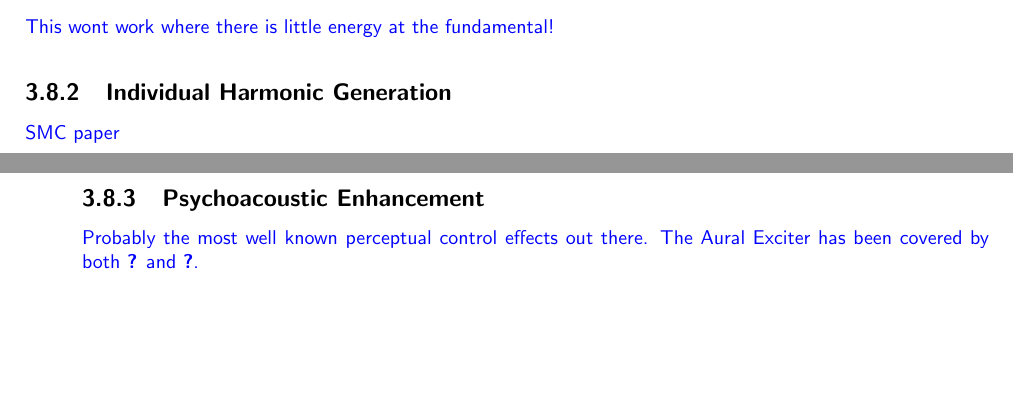
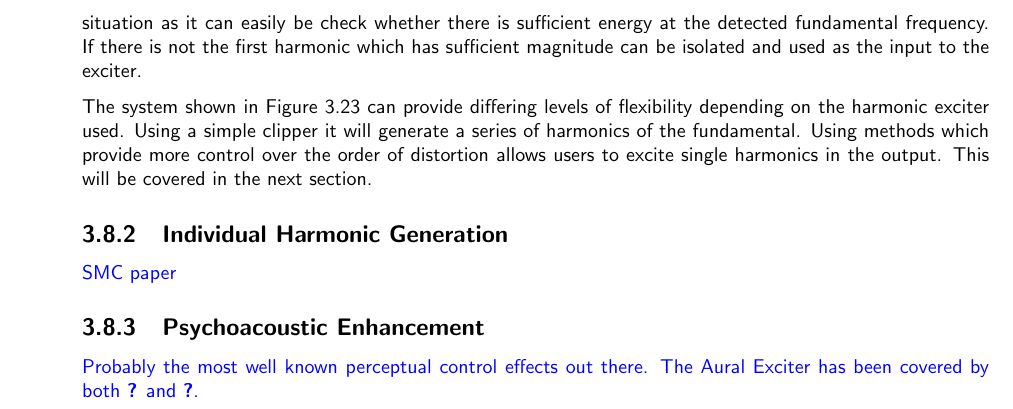
Before and after one commit to seanlikeskites/Thesis, a LaTeX thesis (Sean_Enderby_Thesis.tex, which reads chapter3/chapter3.tex): two parts of pages 36 and 37 of 43 before the commit and part of page 37 of 43 after it, the two joined at a grey line, cut at the place of the change, the shorter picture padded with empty space. Compiled offline with pdfLaTeX.

Commit message:
and lo, the fundamentals where caught

```diff
--- a/chapter3/chapter3.tex
+++ b/chapter3/chapter3.tex
@@ -1543,9 +1543,3 @@
 		likelihood methods.
 
 		For real time harmonic excitation the accuracy of the fundamental tracking algorithm is not as important as
-		it is in other fields, such as automatic music transcription. The lag between the audio and the estimate of
-		the fundamental frequency is of more concern.
-
-		\note
-		{
-			This wont work where there is little energy at the fundamental!
@@ -1553,3 +1556,11 @@
+		fundamental tracking may be more robust in this situation as it can easily be check whether there is
+		sufficient energy at the detected fundamental frequency. If there is not the first harmonic which has
+		sufficient magnitude can be isolated and used as the input to the exciter.
+
+		The system shown in Figure \ref{fig:F0Tracking} can provide differing levels of flexibility depending on
+		the harmonic exciter used. Using a simple clipper it will generate a series of harmonics of the
+		fundamental. Using methods which provide more control over the order of distortion allows users to excite
+		single harmonics in the output. This will be covered in the next section.
 
 	\subsection{Individual Harmonic Generation}
 	\label{sec:Excitation-Individuals}
```
Also changed, not shown: bibl.bib (+10 -0 lines), chapter3/chapter3.tex (11 more changed lines).
